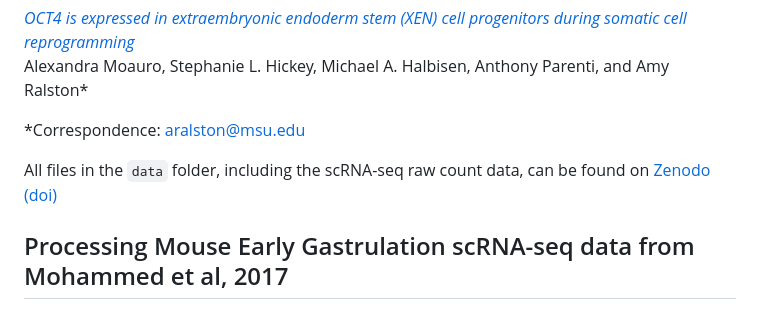
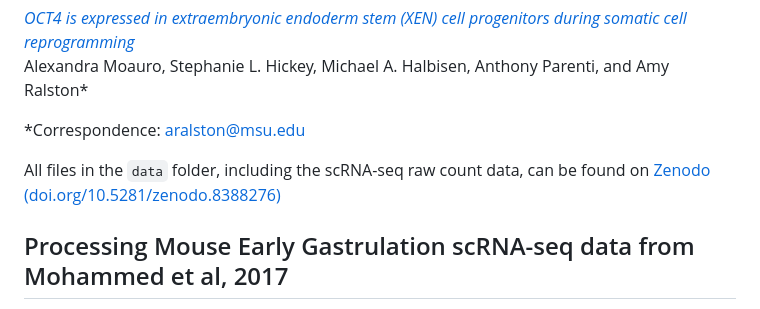
Before and after one commit to slepphickey/scRNA_seq_Moauro_et_al_2023, a Markdown page: README.md, the part around the change. GitHub-like rendering.

Commit message:
added zenodo data repo link and doi

```diff
--- a/README.md
+++ b/README.md
@@ -8,7 +8,7 @@ Alexandra Moauro, Stephanie L. Hickey, Michael A. Halbisen, Anthony Parenti, and
 
 *Correspondence: aralston@msu.edu
 
-All files in the `data` folder, including the scRNA-seq raw count data, can be found on [Zenodo (doi)](link)
+All files in the `data` folder, including the scRNA-seq raw count data, can be found on [Zenodo (doi.org/10.5281/zenodo.8388276)](https://doi.org/10.5281/zenodo.8388276)
 
 ## Processing Mouse Early Gastrulation scRNA-seq data from Mohammed et al, 2017
 
```
